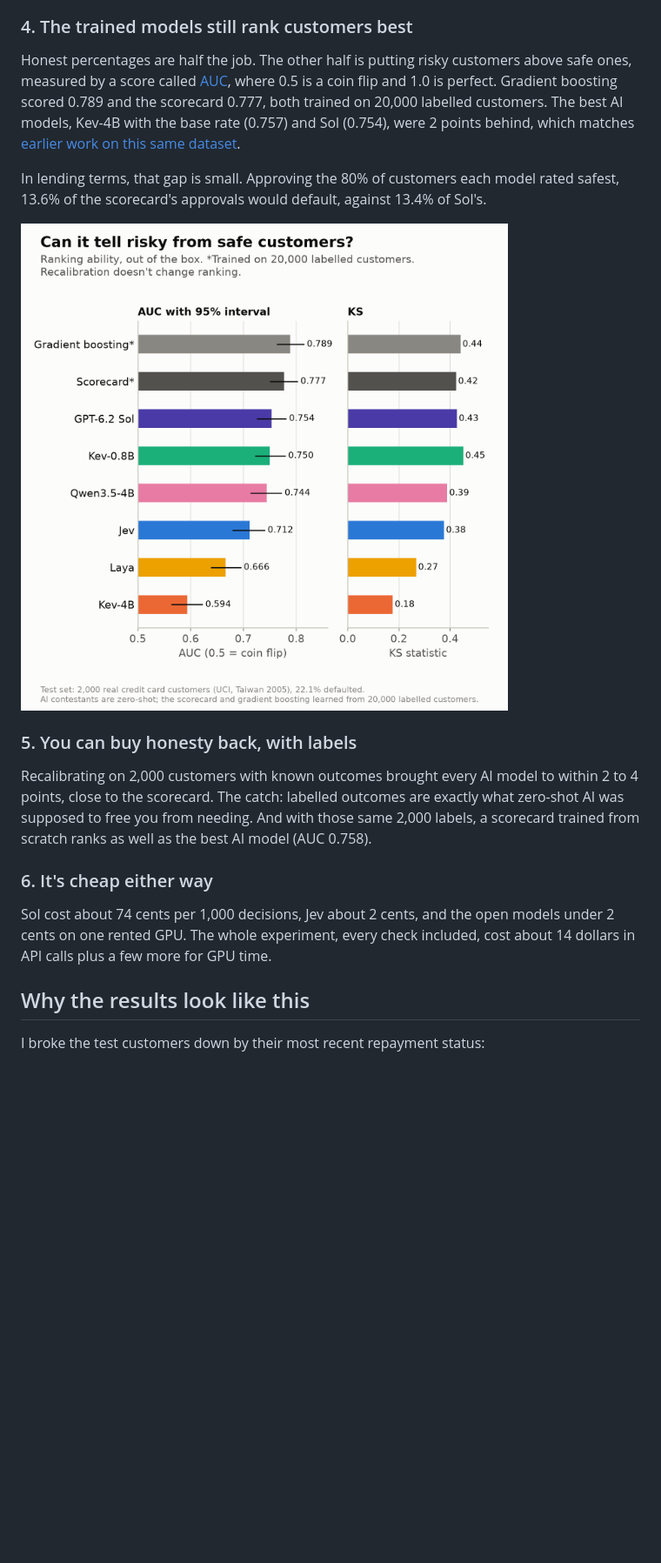
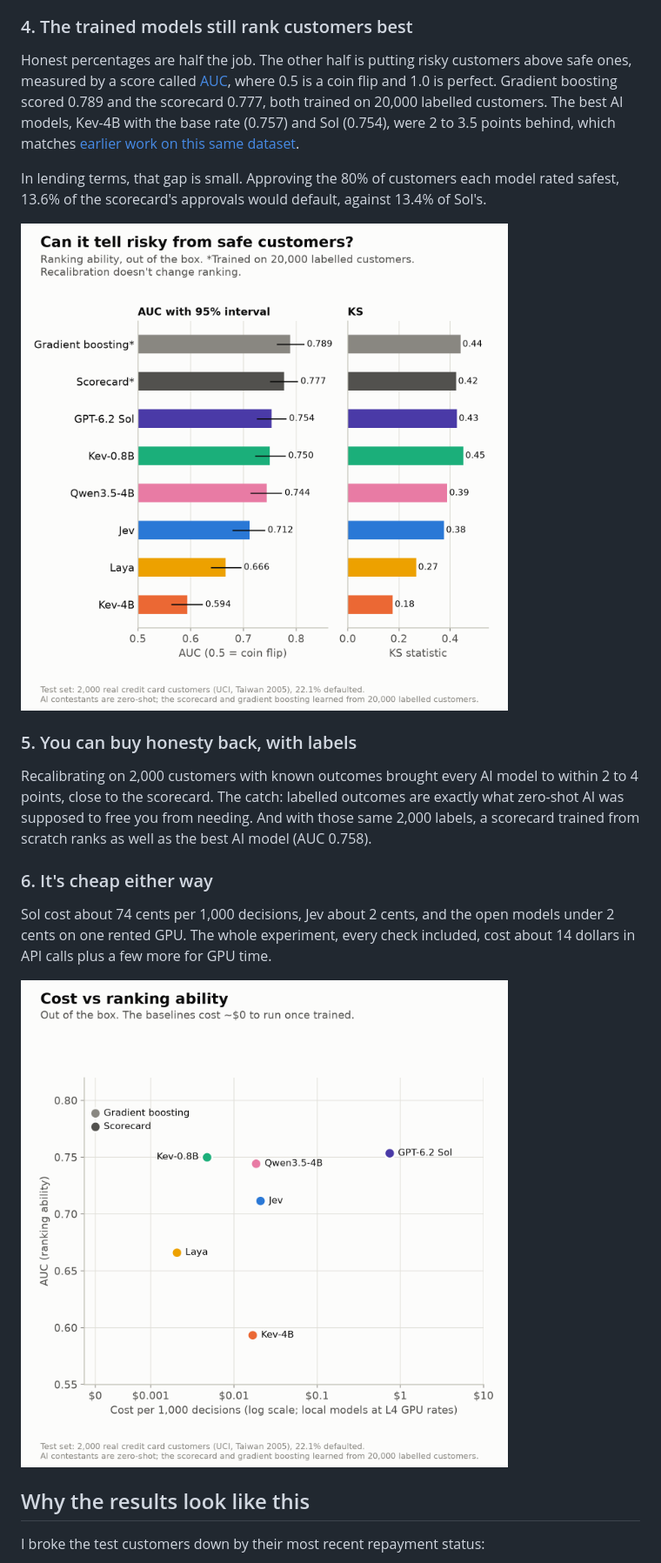
Before and after one commit to nishzsche/can-ai-know-when-its-wrong, a Markdown page: writeup/blog.md, the part around one of its changes. Shown at 87% size. Rendered like a GitHub page; blank space fills up the shorter version.

```diff
--- a/writeup/blog.md
+++ b/writeup/blog.md
@@ -85,11 +96,11 @@ It doesn't seem to know the file's patterns: it ranks the "not late" customers i
 
 ### 4. The trained models still rank customers best
 
-Honest percentages are half the job. The other half is putting risky customers above safe ones, measured by a score called [AUC](https://en.wikipedia.org/wiki/Receiver_operating_characteristic#Area_under_the_curve), where 0.5 is a coin flip and 1.0 is perfect. Gradient boosting scored 0.789 and the scorecard 0.777, both trained on 20,000 labelled customers. The best AI models, Kev-4B with the base rate (0.757) and Sol (0.754), were 2 points behind, which matches [earlier work on this same dataset](https://arxiv.org/abs/2608.30086).
+Honest percentages are half the job. The other half is putting risky customers above safe ones, measured by a score called [AUC](https://en.wikipedia.org/wiki/Receiver_operating_characteristic#Area_under_the_curve), where 0.5 is a coin flip and 1.0 is perfect. Gradient boosting scored 0.789 and the scorecard 0.777, both trained on 20,000 labelled customers. The best AI models, Kev-4B with the base rate (0.757) and Sol (0.754), were 2 to 3.5 points behind, which matches [earlier work on this same dataset](https://arxiv.org/abs/2608.30086).
 
 In lending terms, that gap is small. Approving the 80% of customers each model rated safest, 13.6% of the scorecard's approvals would default, against 13.4% of Sol's.
 
-![Ranking ability](../results/figures/3_ranking_auc_ks.png)
+![Bar charts of ranking ability (AUC and KS) for all eight models, out of the box. Gradient boosting (AUC 0.789) and the scorecard (0.777), both trained, rank best. The best zero-shot AI models, GPT-6.2 Sol (0.754) and Kev-0.8B (0.750), come next, and Kev-4B ranks worst (0.594).](../results/figures/3_ranking_auc_ks.png)
 
 ### 5. You can buy honesty back, with labels
 
@@ -99,6 +110,8 @@ Recalibrating on 2,000 customers with known outcomes brought every AI model to w
 
 Sol cost about 74 cents per 1,000 decisions, Jev about 2 cents, and the open models under 2 cents on one rented GPU. The whole experiment, every check included, cost about 14 dollars in API calls plus a few more for GPU time.
 
+![Scatter of cost per 1,000 decisions against ranking ability (AUC). The trained models cost almost nothing to run and rank best. GPT-6.2 Sol costs about 74 cents per 1,000 decisions and ranks about as well as Kev-0.8B, which costs under a cent.](../results/figures/5_cost_vs_auc.png)
+
 ## Why the results look like this
 
 I broke the test customers down by their most recent repayment status:
```
Also changed, not shown: other parts of writeup/blog.md (+16 -3 lines), CLAUDE.md (+1 -1 lines), results/figures/1_promised_vs_actual-dark.png (added), results/figures/2_honesty_arc-dark.png (added), results/figures/2_honesty_arc.png, results/figures/3_ranking_auc_ks-dark.png (added), results/figures/4_risk_bands-dark.png (added), results/figures/5_cost_vs_auc-dark.png (added), 1 other file.
